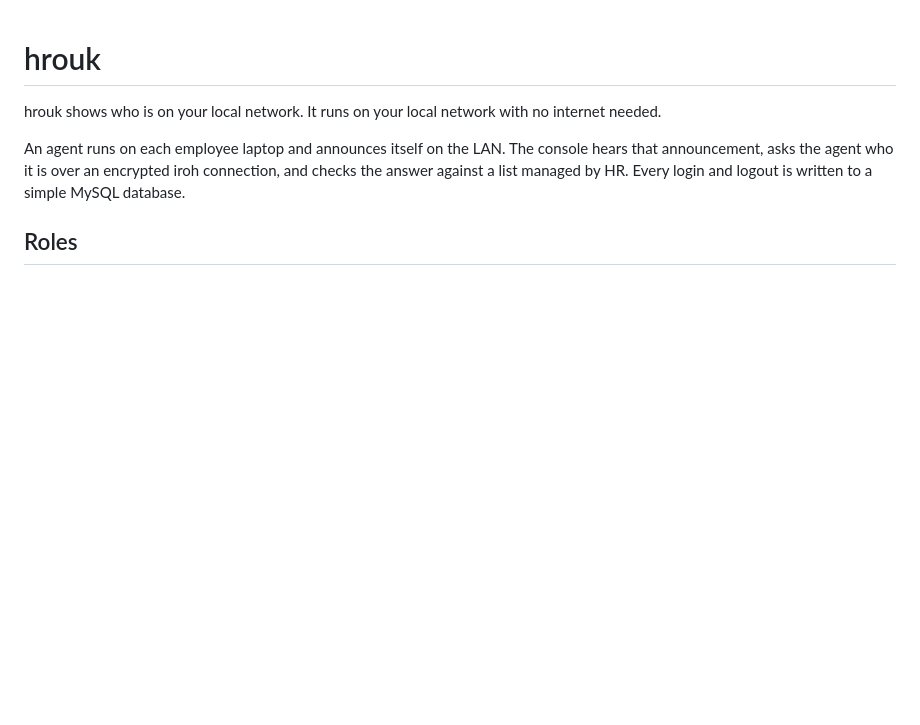
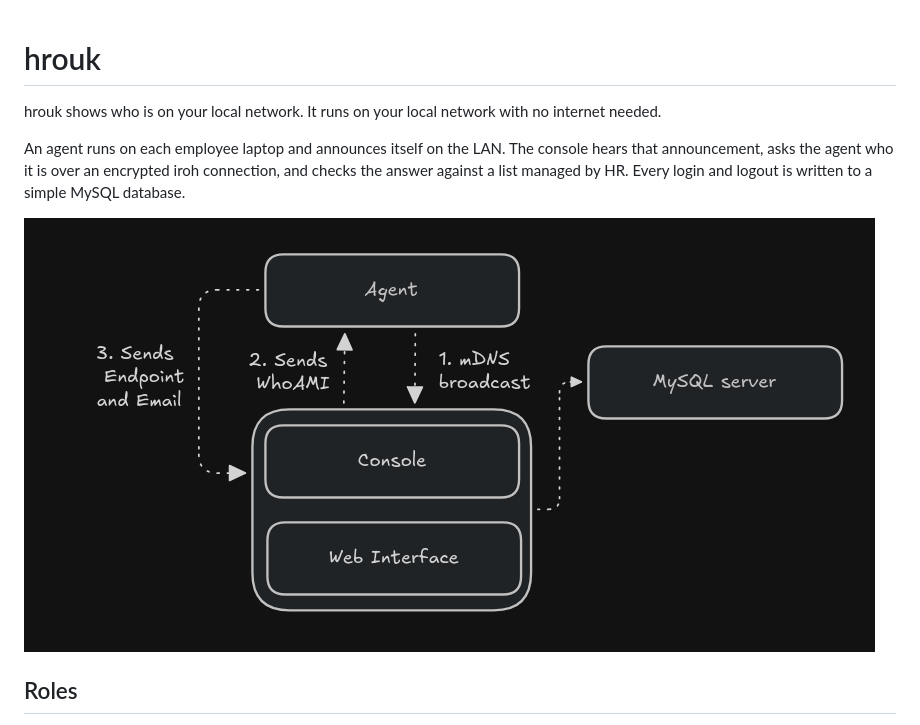
Before and after one commit to BipulLamsal/hrouk, a Markdown page: README.md, the part around the change. GitHub-like rendering; pictures changed too: img/arch.png (added); blank space fills up the shorter version.

Commit message:
docs: add arch diagram

```diff
--- a/README.md
+++ b/README.md
@@ -3,6 +3,8 @@
 hrouk shows who is on your local network. It runs on your local network with no internet needed.
 
 An agent runs on each employee laptop and announces itself on the LAN. The console hears that announcement, asks the agent who it is over an encrypted iroh connection, and checks the answer against a list managed by HR. Every login and logout is written to a simple MySQL database.
+
+![arch](img/arch.png)
 
 ## Roles
 
```
